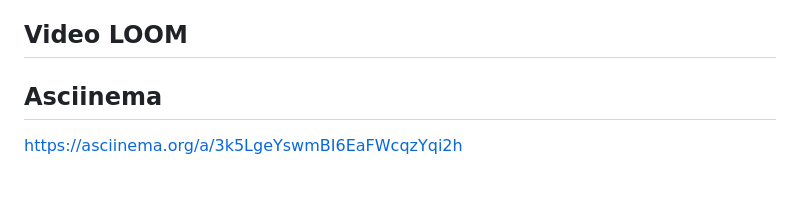
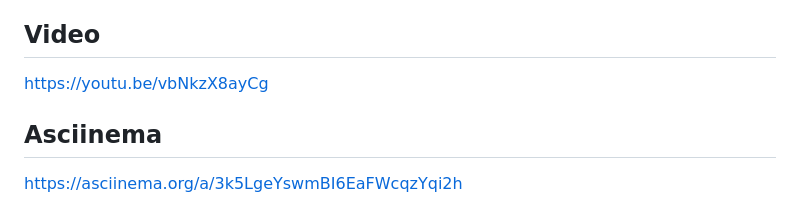
Before and after one commit to DavidPaBe/Cognify, a Markdown page: README.md, the part around the change. Drawn GitHub-style; blank space fills up the shorter version.

```diff
--- a/README.md
+++ b/README.md
@@ -117,7 +117,8 @@ A pesar de los beneficios potenciales, el programa también enfrenta desafíos.
 
 El análisis social del programa revela que, si se implementa de manera adecuada, tiene el potencial de transformar la forma en que se aborda la delincuencia y la rehabilitación en la sociedad. Al centrarse en la empatía, la reducción de costos y la reinserción social, se puede crear un sistema de justicia penal más justo y efectivo. Sin embargo, es crucial abordar los desafíos éticos y prácticos para garantizar que el programa cumpla con sus objetivos sin comprometer la integridad de los individuos involucrados.
 
-## Video LOOM
+## Video
+https://youtu.be/vbNkzX8ayCg
 
 ## Asciinema
 https://asciinema.org/a/3k5LgeYswmBI6EaFWcqzYqi2h
```
